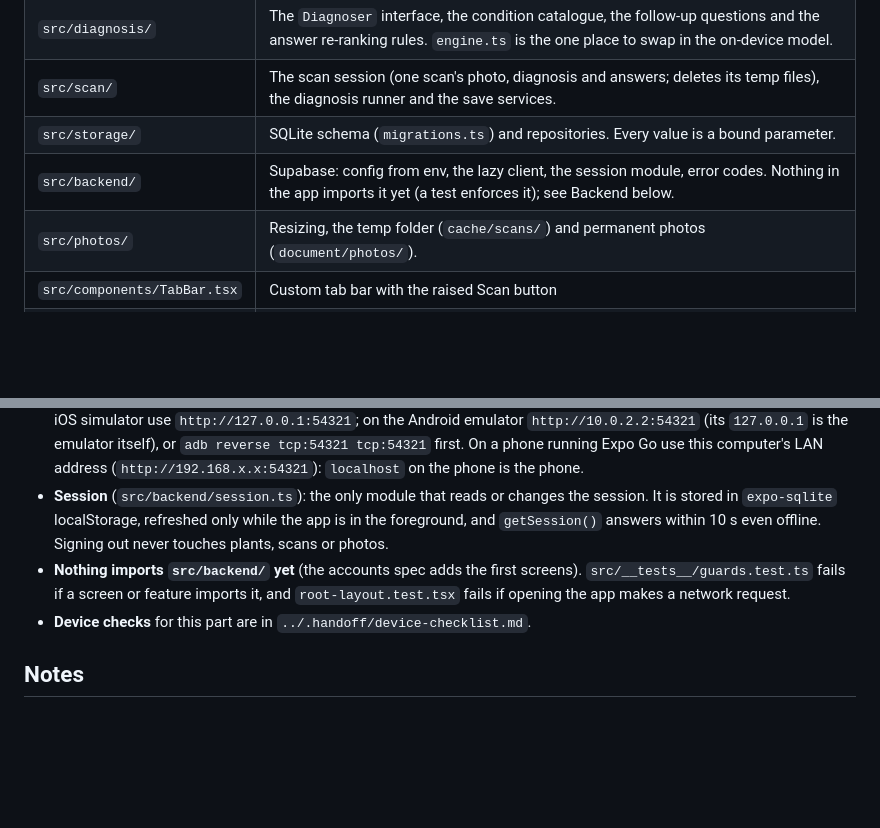
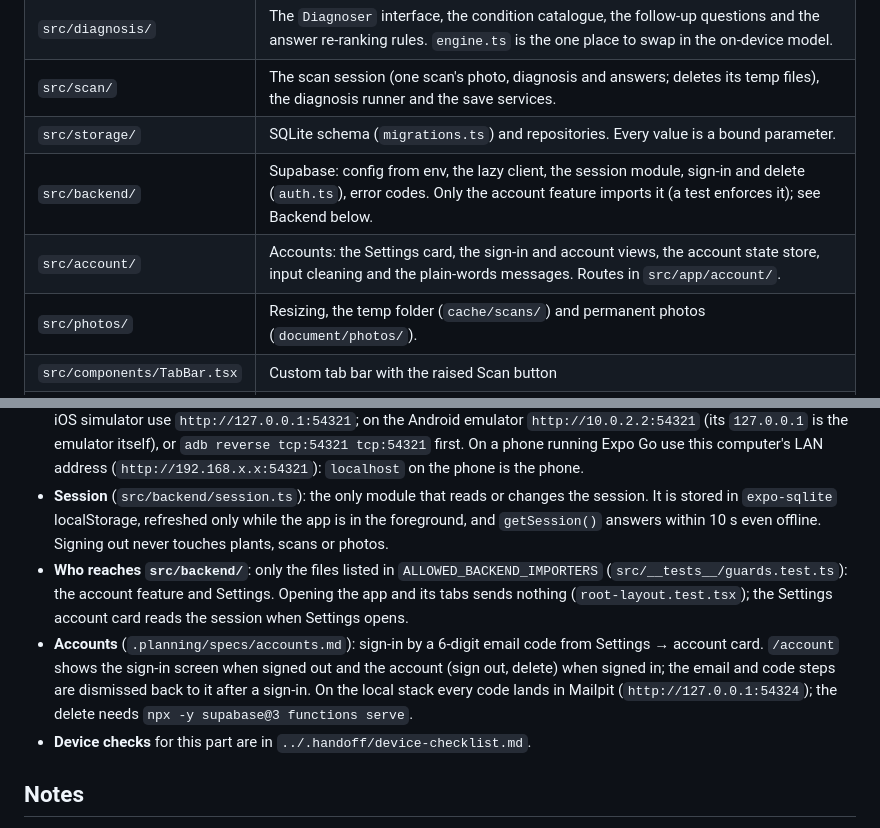
Before and after one commit to SanketLV/rebloom, a Markdown page: app/README.md, 2 parts joined by grey strips. Drawn GitHub-style; blank space fills up the shorter version.

```diff
--- a/app/README.md
+++ b/app/README.md
@@ -28,7 +28,8 @@ npx expo-doctor
 | `src/diagnosis/` | The `Diagnoser` interface, the condition catalogue, the follow-up questions and the answer re-ranking rules. `engine.ts` is the one place to swap in the on-device model. |
 | `src/scan/` | The scan session (one scan's photo, diagnosis and answers; deletes its temp files), the diagnosis runner and the save services. |
 | `src/storage/` | SQLite schema (`migrations.ts`) and repositories. Every value is a bound parameter. |
-| `src/backend/` | Supabase: config from env, the lazy client, the session module, error codes. Nothing in the app imports it yet (a test enforces it); see Backend below. |
+| `src/backend/` | Supabase: config from env, the lazy client, the session module, sign-in and delete (`auth.ts`), error codes. Only the account feature imports it (a test enforces it); see Backend below. |
+| `src/account/` | Accounts: the Settings card, the sign-in and account views, the account state store, input cleaning and the plain-words messages. Routes in `src/app/account/`. |
 | `src/photos/` | Resizing, the temp folder (`cache/scans/`) and permanent photos (`document/photos/`). |
 | `src/components/TabBar.tsx` | Custom tab bar with the raised Scan button |
 | `src/theme/tokens.ts` | Colors, radius, spacing, type styles. **The only file allowed to contain hex colors** (a test enforces this). |
@@ -58,7 +59,8 @@ The app talks to Supabase through `src/backend/` only. Server-side rules, migrat
 - **Config**: copy `.env.example` to `.env.local` and fill in `EXPO_PUBLIC_SUPABASE_URL` and `EXPO_PUBLIC_SUPABASE_PUBLISHABLE_KEY`. Without them the backend counts as not configured and every call returns `not_configured`; the app works as before. Release builds need an `https://` URL.
 - **Local stack**: from the repo root, `npx -y supabase@3 start`, then `npx -y supabase@3 status` for the values. On the iOS simulator use `http://127.0.0.1:54321`; on the Android emulator `http://10.0.2.2:54321` (its `127.0.0.1` is the emulator itself), or `adb reverse tcp:54321 tcp:54321` first. On a phone running Expo Go use this computer's LAN address (`http://192.168.x.x:54321`): `localhost` on the phone is the phone.
 - **Session** (`src/backend/session.ts`): the only module that reads or changes the session. It is stored in `expo-sqlite` localStorage, refreshed only while the app is in the foreground, and `getSession()` answers within 10 s even offline. Signing out never touches plants, scans or photos.
-- **Nothing imports `src/backend/` yet** (the accounts spec adds the first screens). `src/__tests__/guards.test.ts` fails if a screen or feature imports it, and `root-layout.test.tsx` fails if opening the app makes a network request.
+- **Who reaches `src/backend/`**: only the files listed in `ALLOWED_BACKEND_IMPORTERS` (`src/__tests__/guards.test.ts`): the account feature and Settings. Opening the app and its tabs sends nothing (`root-layout.test.tsx`); the Settings account card reads the session when Settings opens.
+- **Accounts** (`.planning/specs/accounts.md`): sign-in by a 6-digit email code from Settings → account card. `/account` shows the sign-in screen when signed out and the account (sign out, delete) when signed in; the email and code steps are dismissed back to it after a sign-in. On the local stack every code lands in Mailpit (`http://127.0.0.1:54324`); the delete needs `npx -y supabase@3 functions serve`.
 - **Device checks** for this part are in `../.handoff/device-checklist.md`.
 
 ## Notes
```
Also changed, not shown: .planning/plans/accounts.md (+8 -0 lines), supabase/README.md (+9 -0 lines).
